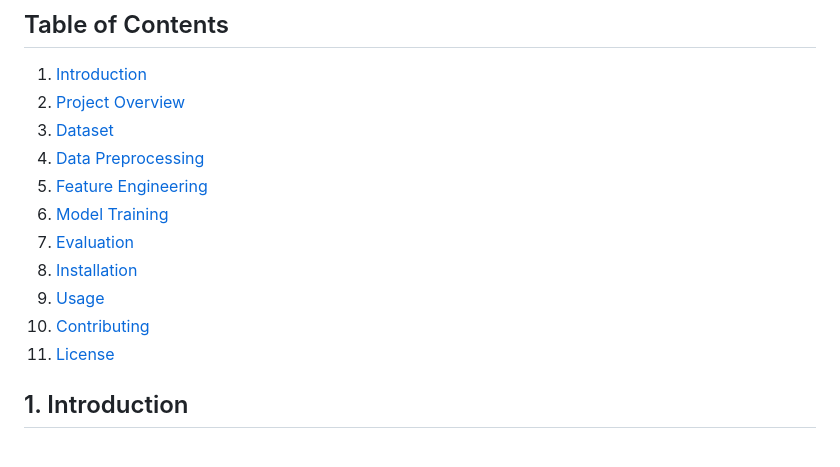
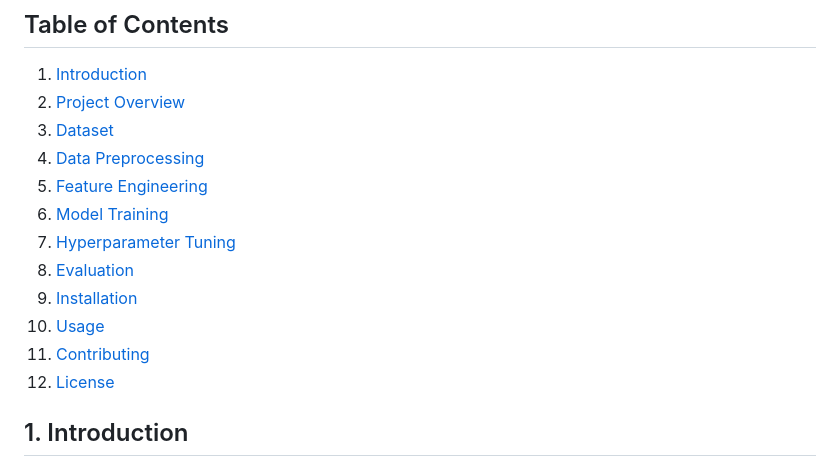
Before and after one commit to utkarshx27/Price-Recommendation-Engine-for-Online-Sellers-using-LightGBM, a Markdown page: README.md, the part around one of its changes. Rendered like a GitHub page.

```diff
--- a/README.md
+++ b/README.md
@@ -10,11 +10,12 @@
 4. [Data Preprocessing](#data-preprocessing)
 5. [Feature Engineering](#feature-engineering)
 6. [Model Training](#model-training)
-7. [Evaluation](#evaluation)
-8. [Installation](#installation)
-9. [Usage](#usage)
-10. [Contributing](#contributing)
-11. [License](#license)
+7. [Hyperparameter Tuning](hyperparameter-tuning)
+8. [Evaluation](#evaluation)
+9. [Installation](#installation)
+10. [Usage](#usage)
+11. [Contributing](#contributing)
+12. [License](#license)
 
 <a name="Introduction"/>
 
```
Also changed, not shown: other parts of README.md (+64 -1 lines).
